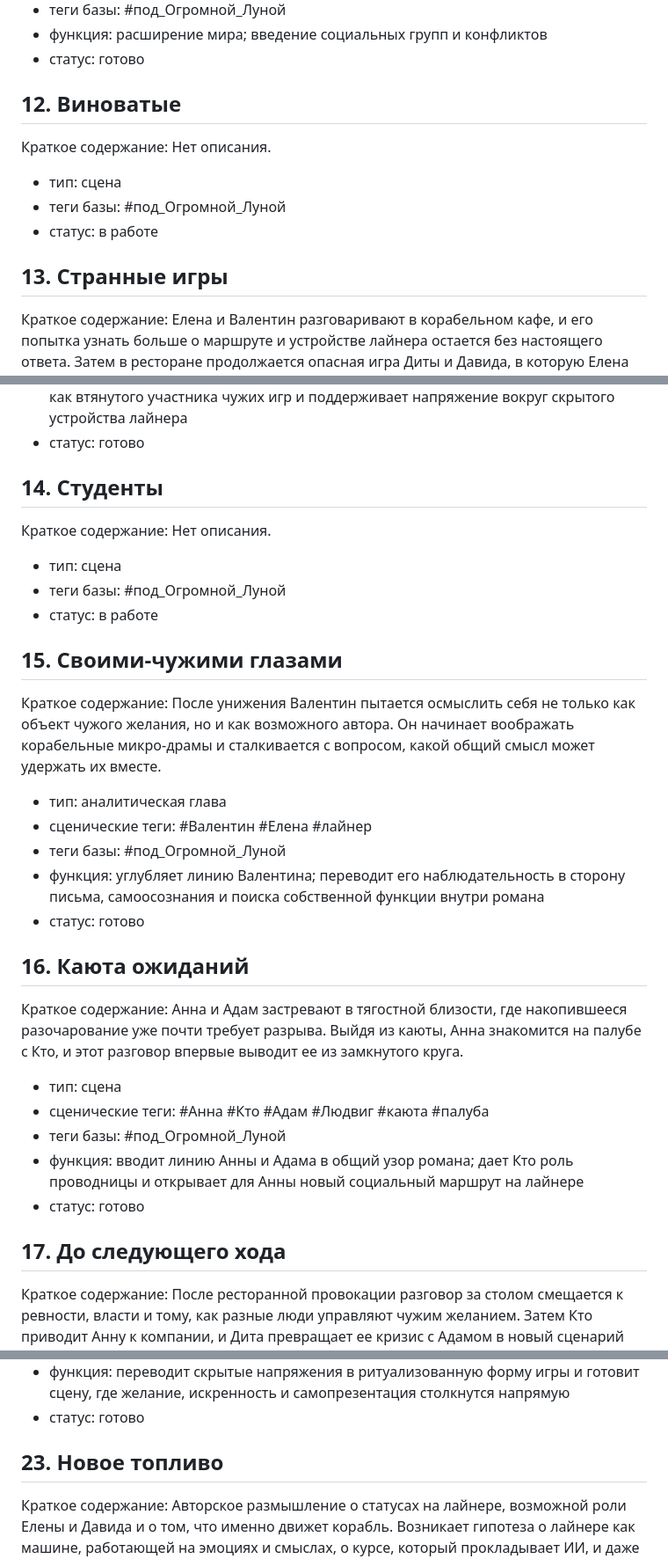
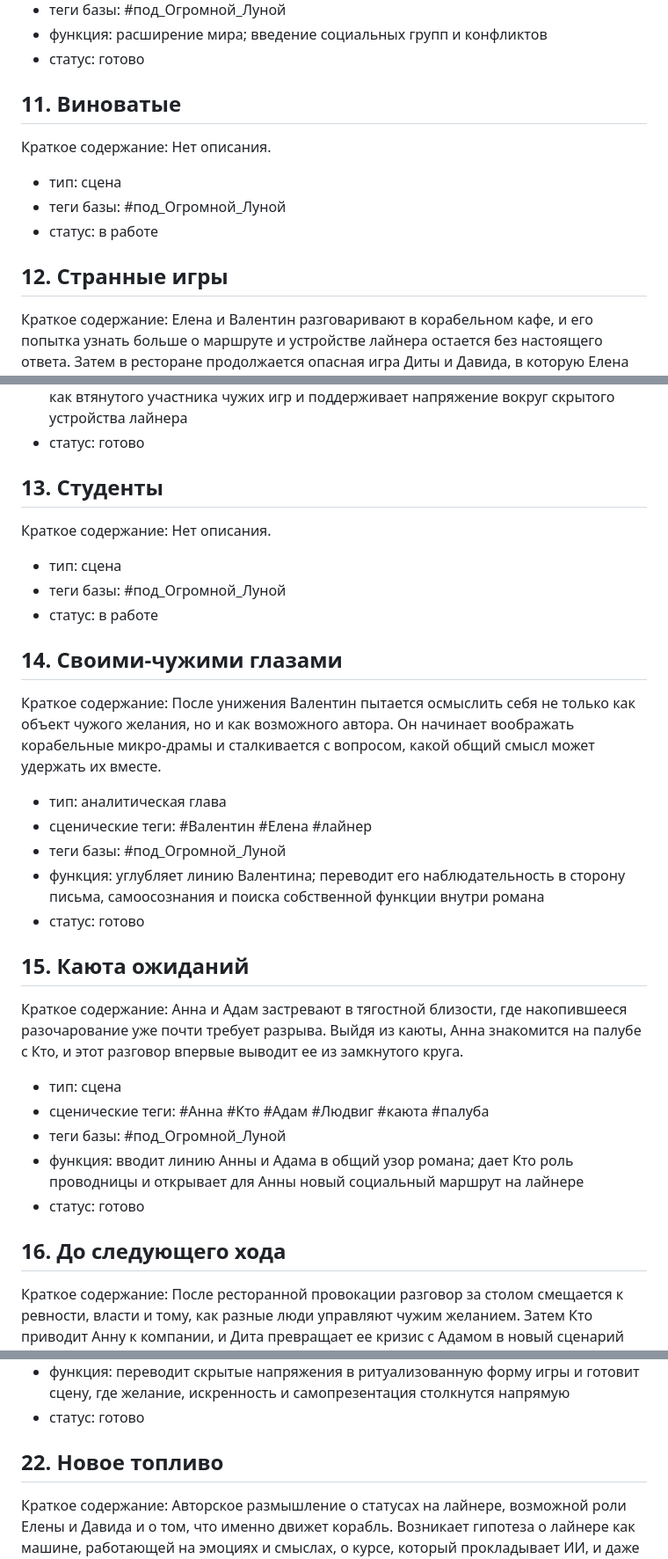
Before and after one commit to sahsasheo/moon-book, a Markdown page: book/context/chapter_index.md, 3 parts joined by grey strips. Shown at 88% size. Rendered like a GitHub page.

```diff
--- a/book/context/chapter_index.md
+++ b/book/context/chapter_index.md
@@ -98,7 +88,7 @@
 - функция: расширение мира; введение социальных групп и конфликтов
 - статус: готово
 
-## 12. Виноватые
+## 11. Виноватые
 
 Краткое содержание: Нет описания.
 
@@ -106,7 +96,7 @@
 - теги базы: #под_Огромной_Луной
 - статус: в работе
 
-## 13. Странные игры
+## 12. Странные игры
 
 Краткое содержание: Елена и Валентин разговаривают в корабельном кафе, и его попытка узнать больше о маршруте и устройстве лайнера остается без настоящего ответа. Затем в ресторане продолжается опасная игра Диты и Давида, в которую Елена втягивает и Валентина.
 
@@ -116,7 +106,7 @@
 - функция: сближает линии власти, ревности и подчинения; показывает Валентина как втянутого участника чужих игр и поддерживает напряжение вокруг скрытого устройства лайнера
 - статус: готово
 
-## 14. Студенты
+## 13. Студенты
 
 Краткое содержание: Нет описания.
 
@@ -124,7 +114,7 @@
 - теги базы: #под_Огромной_Луной
 - статус: в работе
 
-## 15. Своими-чужими глазами
+## 14. Своими-чужими глазами
 
 Краткое содержание: После унижения Валентин пытается осмыслить себя не только как объект чужого желания, но и как возможного автора. Он начинает воображать корабельные микро-драмы и сталкивается с вопросом, какой общий смысл может удержать их вместе.
 
@@ -134,7 +124,7 @@
 - функция: углубляет линию Валентина; переводит его наблюдательность в сторону письма, самоосознания и поиска собственной функции внутри романа
 - статус: готово
 
-## 16. Каюта ожиданий
+## 15. Каюта ожиданий
 
 Краткое содержание: Анна и Адам застревают в тягостной близости, где накопившееся разочарование уже почти требует разрыва. Выйдя из каюты, Анна знакомится на палубе с Кто, и этот разговор впервые выводит ее из замкнутого круга.
 
@@ -144,7 +134,7 @@
 - функция: вводит линию Анны и Адама в общий узор романа; дает Кто роль проводницы и открывает для Анны новый социальный маршрут на лайнере
 - статус: готово
 
-## 17. До следующего хода
+## 16. До следующего хода
 
 Краткое содержание: После ресторанной провокации разговор за столом смещается к ревности, власти и тому, как разные люди управляют чужим желанием. Затем Кто приводит Анну к компании, и Дита превращает ее кризис с Адамом в новый сценарий отношений.
 
@@ -204,7 +194,7 @@
 - функция: переводит скрытые напряжения в ритуализованную форму игры и готовит сцену, где желание, искренность и самопрезентация столкнутся напрямую
 - статус: готово
 
-## 23. Новое топливо
+## 22. Новое топливо
 
 Краткое содержание: Авторское размышление о статусах на лайнере, возможной роли Елены и Давида и о том, что именно движет корабль. Возникает гипотеза о лайнере как машине, работающей на эмоциях и смыслах, о курсе, который прокладывает ИИ, и даже о целой флотилии таких судов.
 
```
Also changed, not shown: other parts of book/context/chapter_index.md (+45 -45 lines), book/chapters/45-1.md (renamed from book/chapters/044.md).
